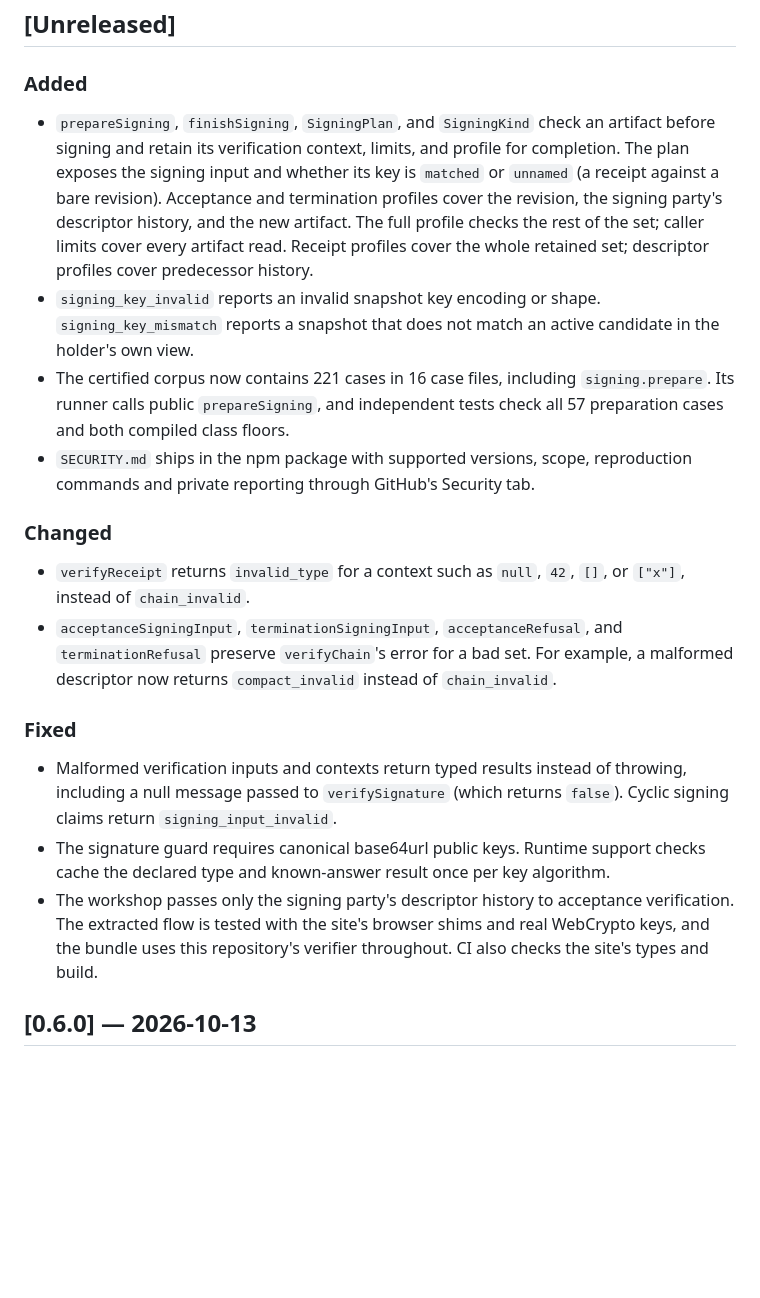
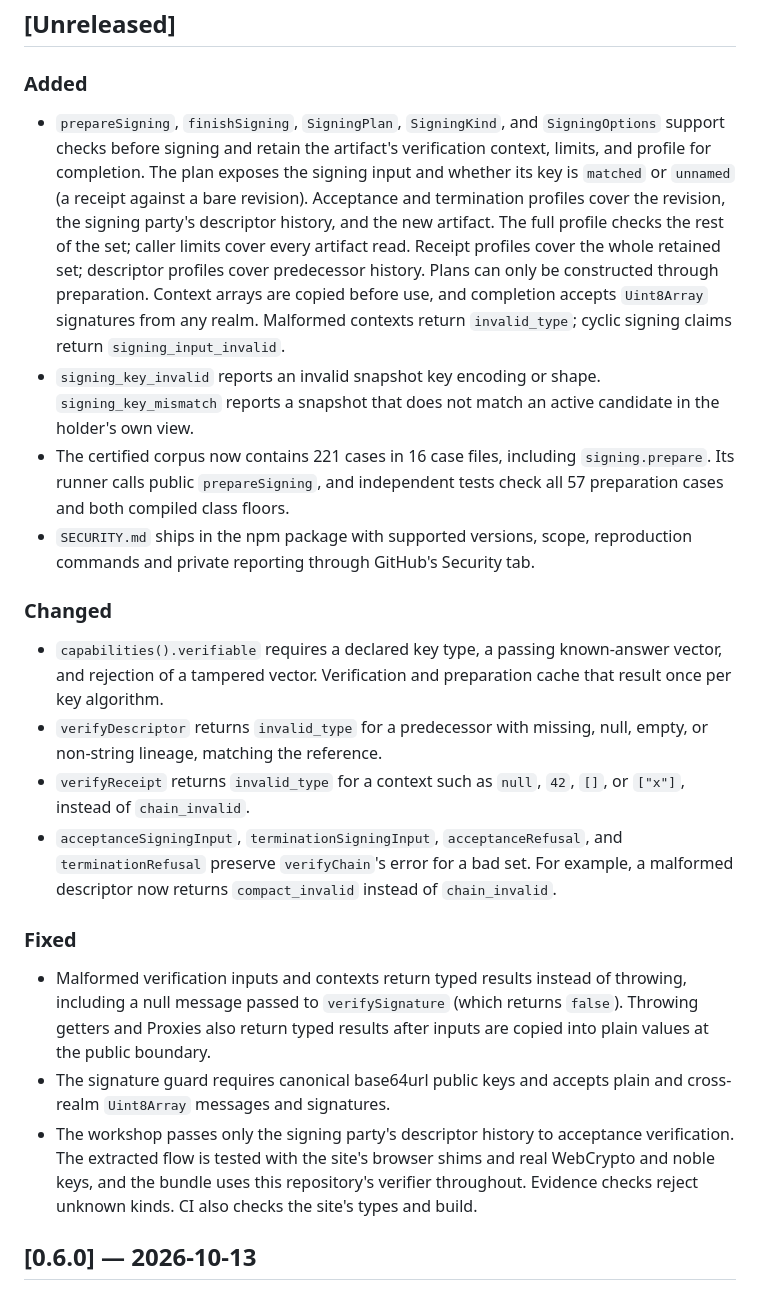
Before and after one commit to baselabs/charter_agreement_protocol_typescript, a Markdown page: CHANGELOG.md, the part around the change. Rendered like a GitHub page; blank space fills up the shorter version.

Commit message:
Correct signing API release notes
Red: the capability verdict was absent from Changed, cyclic signing behavior was under Fixed, and the refusal API prose still contained an em dash. The notes now place new API behavior under Added, describe the updated capability verdict under Changed, and document byte types and profile scope.

```diff
--- a/CHANGELOG.md
+++ b/CHANGELOG.md
@@ -7,14 +7,19 @@ documented here.
 
 ### Added
 
-- `prepareSigning`, `finishSigning`, `SigningPlan`, and `SigningKind` check an
-  artifact before signing and retain its verification context, limits, and profile
+- `prepareSigning`, `finishSigning`, `SigningPlan`, `SigningKind`, and
+  `SigningOptions` support checks before signing and retain the artifact's
+  verification context, limits, and profile
   for completion. The plan exposes the signing input and whether its key is
   `matched` or `unnamed` (a receipt against a bare revision).
   Acceptance and termination profiles cover the revision, the signing party's
   descriptor history, and the new artifact. The full profile checks the rest of
   the set; caller limits cover every artifact read. Receipt profiles cover the
   whole retained set; descriptor profiles cover predecessor history.
+  Plans can only be constructed through preparation. Context arrays are copied
+  before use, and completion accepts `Uint8Array` signatures from any realm.
+  Malformed contexts return `invalid_type`; cyclic signing claims return
+  `signing_input_invalid`.
 - `signing_key_invalid` reports an invalid snapshot key encoding or shape.
   `signing_key_mismatch` reports a snapshot that does not match an active candidate
   in the holder's own view.
@@ -26,6 +31,11 @@ documented here.
 
 ### Changed
 
+- `capabilities().verifiable` requires a declared key type, a passing known-answer
+  vector, and rejection of a tampered vector. Verification and preparation cache
+  that result once per key algorithm.
+- `verifyDescriptor` returns `invalid_type` for a predecessor with missing, null,
+  empty, or non-string lineage, matching the reference.
 - `verifyReceipt` returns `invalid_type` for a context such as `null`, `42`, `[]`,
   or `["x"]`, instead of `chain_invalid`.
 - `acceptanceSigningInput`, `terminationSigningInput`, `acceptanceRefusal`, and
@@ -36,13 +46,15 @@ documented here.
 
 - Malformed verification inputs and contexts return typed results instead of
   throwing, including a null message passed to `verifySignature` (which returns
-  `false`). Cyclic signing claims return `signing_input_invalid`.
-- The signature guard requires canonical base64url public keys. Runtime support
-  checks cache the declared type and known-answer result once per key algorithm.
+  `false`). Throwing getters and Proxies also return typed results after inputs
+  are copied into plain values at the public boundary.
+- The signature guard requires canonical base64url public keys and accepts plain
+  and cross-realm `Uint8Array` messages and signatures.
 - The workshop passes only the signing party's descriptor history to acceptance
   verification. The extracted flow is tested with the site's browser shims and
-  real WebCrypto keys, and the bundle uses this repository's verifier throughout.
-  CI also checks the site's types and build.
+  real WebCrypto and noble keys, and the bundle uses this repository's verifier
+  throughout. Evidence checks reject unknown kinds. CI also checks the site's
+  types and build.
 
 ## [0.6.0] — 2026-10-13
 
```
Also changed, not shown: README.md (+7 -4 lines).
